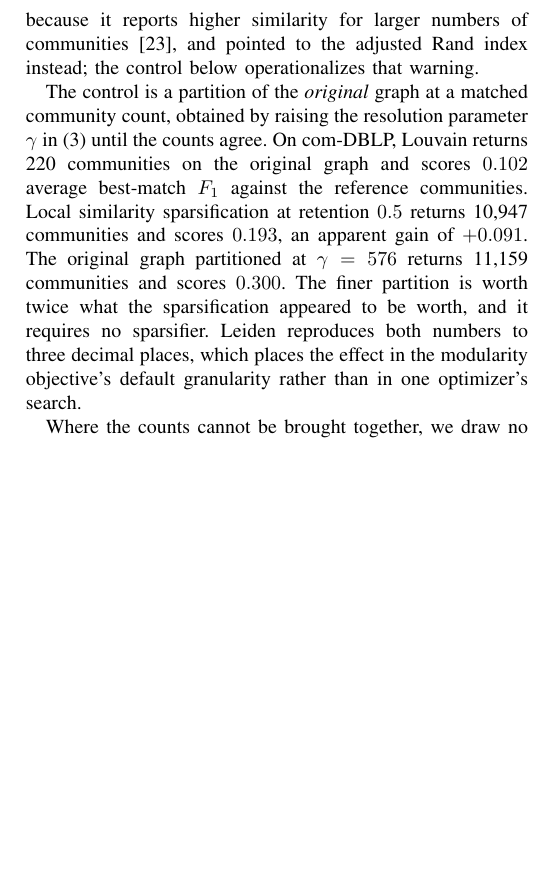
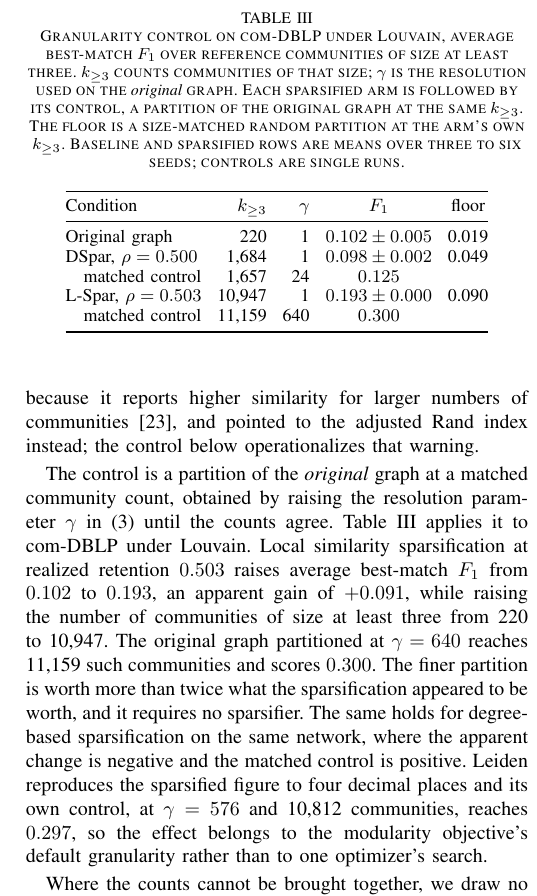
Before and after one commit to mdindoost/community_detection_spectral, a LaTeX paper (Paper_materials/v3/main.tex, which reads Paper_materials/v3/sections/03_protocol.tex): part of one column of page 4 of 6, cut at the place of the change, the shorter picture padded with empty space. Compiled offline with pdfLaTeX.

Commit message:
Section 3.2: FACTUAL FIX to the resolution, and a table for our own numbers
Every number in this paragraph is our measurement and none of it was shown
anywhere. Now tabulated from exp_P_algorithm_generality/recovery.csv directly,
not from the SUMMARY.

FACTUAL FIX. The paragraph described the Louvain run and gave its control's
resolution as gamma=576. The CSV says 640 (condition resmatch_lspar_0.5,
resolution 640.0, k=11334, k_ge3=11159, avgF1=0.2996). The 576 is Leiden's, from
exp_L_lspar/recovery.csv (condition resmatch_0.5, resolution 576.0, k=10812,
avgF1=0.2971), a different run on the same network. exp_P's SUMMARY finding 4
lists 576 in the Louvain row and that is where it came from. The same table lists
gamma=40 for the DSpar control where its CSV says 24; the 40 belongs to
com-Amazon's DSpar control. That summary's gamma column carries values from two
other runs and should not be used again without checking.

Also corrected: 11,159 is the count of communities of size at least three, not
the total, which is 11,334; and the L-Spar retention is the realized 0.503, not
the nominal 0.5, which Section 3.6 requires.

The table adds the DSpar arm and its control (0.098 against 0.125), a second
instance of the same effect on the same network, and carries the chance floors
(0.019, 0.049, 0.090) so the two artifacts are visible together. Leiden's
cross-check keeps its own numbers in the prose rather than being conflated with
Louvain's.

Verified separately: the com-Amazon floors quoted in 3.3, 0.0086 at k=231 and
0.0567 at k=8651, match the CSV exactly.

Co-Authored-By: Claude Opus 5 (1M context) <noreply@anthropic.com>
Claude-Session: https://claude.ai/code/session_01TNWdi4W9FrazCZLzxd2vVu

```diff
--- a/Paper_materials/v3/sections/03_protocol.tex
+++ b/Paper_materials/v3/sections/03_protocol.tex
@@ -148,15 +148,44 @@ instead; the control below operationalizes that warning.
 
 The control is a partition of the \emph{original} graph at a matched community
 count, obtained by raising the resolution parameter $\gamma$ in
-\eqref{eq:modularity} until the counts agree. On com-DBLP, Louvain returns 220
-communities on the original graph and scores $0.102$ average best-match $F_1$
-against the reference communities. Local similarity sparsification at retention
-$0.5$ returns 10,947 communities and scores $0.193$, an apparent gain of $+0.091$.
-The original graph partitioned at $\gamma = 576$ returns 11,159 communities and
-scores $0.300$. The finer partition is worth twice what the sparsification
-appeared to be worth, and it requires no sparsifier. Leiden reproduces both
-numbers to three decimal places, which places the effect in the modularity
-objective's default granularity rather than in one optimizer's search.
+\eqref{eq:modularity} until the counts agree. Table~\ref{tab:granularity} applies
+it to com-DBLP under Louvain. Local similarity sparsification at realized
+retention $0.503$ raises average best-match $F_1$ from $0.102$ to $0.193$, an
+apparent gain of $+0.091$, while raising the number of communities of size at
+least three from 220 to 10,947. The original graph partitioned at $\gamma = 640$
+reaches 11,159 such communities and scores $0.300$. The finer partition is worth
+more than twice what the sparsification appeared to be worth, and it requires no
+sparsifier. The same holds for degree-based sparsification on the same network,
+where the apparent change is negative and the matched control is positive.
+Leiden reproduces the sparsified figure to four decimal places and its own
+control, at $\gamma = 576$ and 10,812 communities, reaches $0.297$, so the effect
+belongs to the modularity objective's default granularity rather than to one
+optimizer's search.
+
+\begin{table}[t]
+\centering
+\caption{Granularity control on com-DBLP under Louvain, average best-match $F_1$
+over reference communities of size at least three. $k_{\geq 3}$ counts
+communities of that size; $\gamma$ is the resolution used on the \emph{original}
+graph. Each sparsified arm is followed by its control, a partition of the
+original graph at the same $k_{\geq 3}$. The floor is a size-matched random
+partition at the arm's own $k_{\geq 3}$. Baseline and sparsified rows are means
+over three to six seeds; controls are single runs.}
+\label{tab:granularity}
+\small
+\setlength{\tabcolsep}{4pt}
+\begin{tabular}{@{}lrrcc@{}}
+\toprule
+Condition & $k_{\geq 3}$ & $\gamma$ & $F_1$ & floor\\
+\midrule
+Original graph               & 220    & 1   & $0.102 \pm 0.005$ & 0.019\\
+DSpar, $\rho = 0.500$        & 1{,}684  & 1   & $0.098 \pm 0.002$ & 0.049\\
+\quad matched control        & 1{,}657  & 24  & $0.125$           & \\
+L-Spar, $\rho = 0.503$       & 10{,}947 & 1   & $0.193 \pm 0.000$ & 0.090\\
+\quad matched control        & 11{,}159 & 640 & $0.300$           & \\
+\bottomrule
+\end{tabular}
+\end{table}
 
 Where the counts cannot be brought together, we draw no recovery conclusion. The
 comparability rule is $|\Delta k|/k < 25\%$, and the cells it excludes are
```
Also changed, not shown: Paper_materials/v3/main.pdf.
